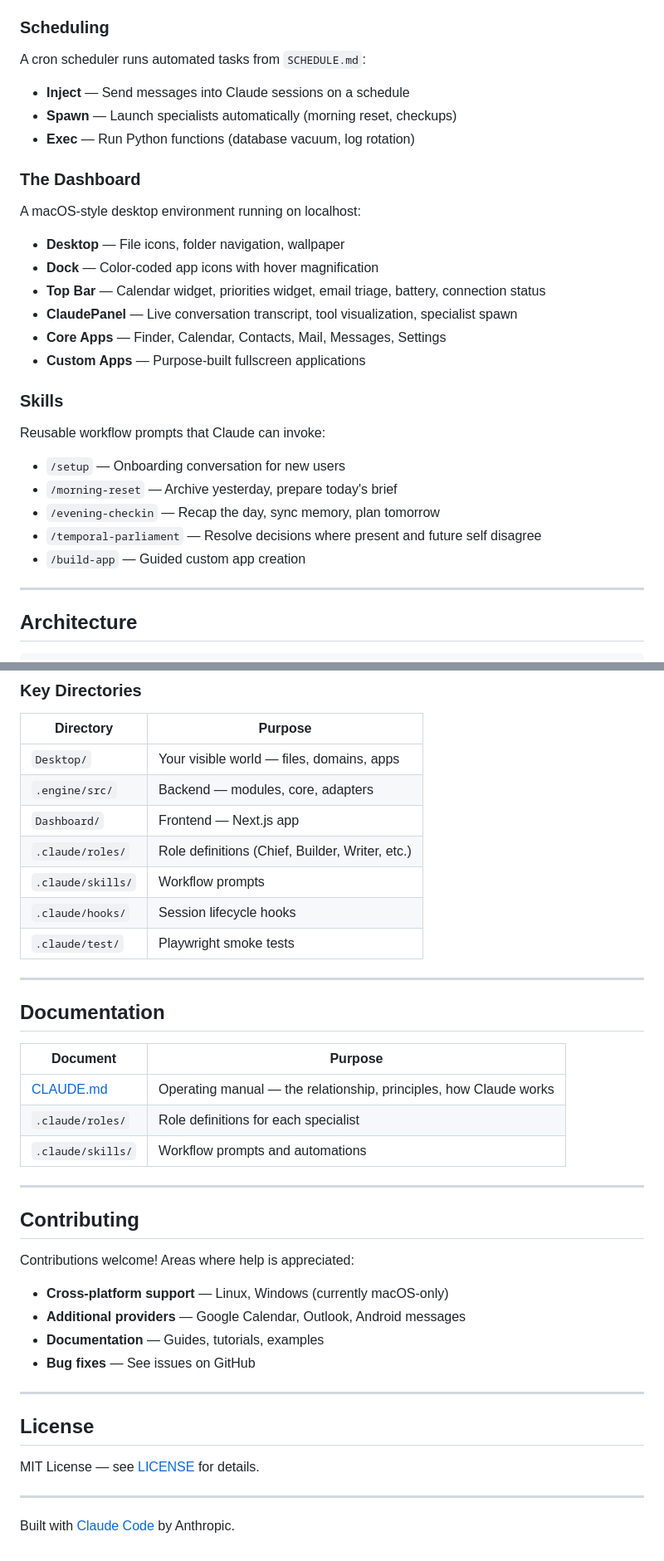
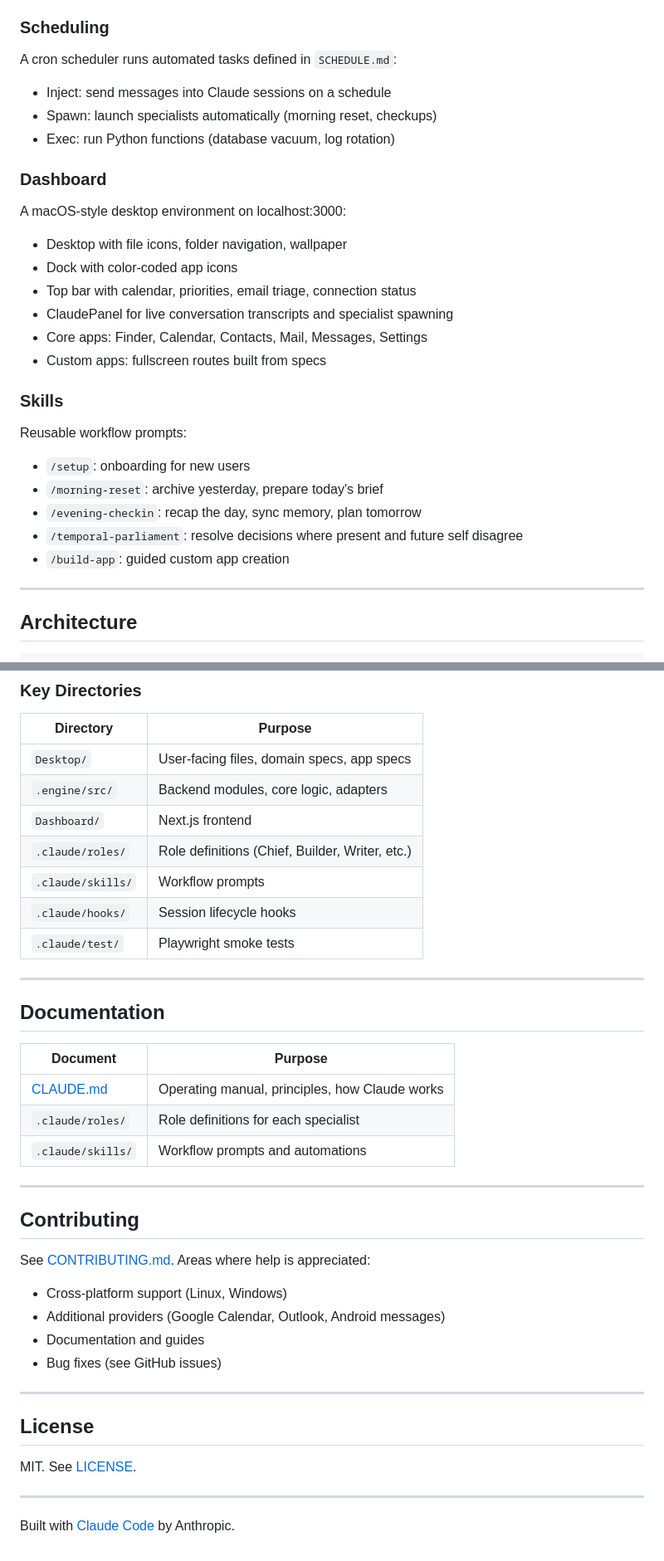
Before and after one commit to spartypkp/claude-os-public, a Markdown page: README.md, 2 parts joined by grey strips. Shown at 83% size. Rendered like a GitHub page.

```diff
--- a/README.md
+++ b/README.md
@@ -85,32 +134,32 @@ Build purpose-specific apps by writing a spec:
 
 ### Scheduling
 
-A cron scheduler runs automated tasks from `SCHEDULE.md`:
+A cron scheduler runs automated tasks defined in `SCHEDULE.md`:
 
-- **Inject** — Send messages into Claude sessions on a schedule
-- **Spawn** — Launch specialists automatically (morning reset, checkups)
-- **Exec** — Run Python functions (database vacuum, log rotation)
+- Inject: send messages into Claude sessions on a schedule
+- Spawn: launch specialists automatically (morning reset, checkups)
+- Exec: run Python functions (database vacuum, log rotation)
 
-### The Dashboard
+### Dashboard
 
-A macOS-style desktop environment running on localhost:
+A macOS-style desktop environment on localhost:3000:
 
-- **Desktop** — File icons, folder navigation, wallpaper
-- **Dock** — Color-coded app icons with hover magnification
-- **Top Bar** — Calendar widget, priorities widget, email triage, battery, connection status
-- **ClaudePanel** — Live conversation transcript, tool visualization, specialist spawn
-- **Core Apps** — Finder, Calendar, Contacts, Mail, Messages, Settings
-- **Custom Apps** — Purpose-built fullscreen applications
+- Desktop with file icons, folder navigation, wallpaper
+- Dock with color-coded app icons
+- Top bar with calendar, priorities, email triage, connection status
+- ClaudePanel for live conversation transcripts and specialist spawning
+- Core apps: Finder, Calendar, Contacts, Mail, Messages, Settings
+- Custom apps: fullscreen routes built from specs
 
 ### Skills
 
-Reusable workflow prompts that Claude can invoke:
+Reusable workflow prompts:
 
-- `/setup` — Onboarding conversation for new users
-- `/morning-reset` — Archive yesterday, prepare today's brief
-- `/evening-checkin` — Recap the day, sync memory, plan tomorrow
-- `/temporal-parliament` — Resolve decisions where present and future self disagree
-- `/build-app` — Guided custom app creation
+- `/setup`: onboarding for new users
+- `/morning-reset`: archive yesterday, prepare today's brief
+- `/evening-checkin`: recap the day, sync memory, plan tomorrow
+- `/temporal-parliament`: resolve decisions where present and future self disagree
+- `/build-app`: guided custom app creation
 
 ---
 
@@ -139,9 +188,9 @@ Reusable workflow prompts that Claude can invoke:
 
 | Directory | Purpose |
 |-----------|---------|
-| `Desktop/` | Your visible world — files, domains, apps |
-| `.engine/src/` | Backend — modules, core, adapters |
-| `Dashboard/` | Frontend — Next.js app |
+| `Desktop/` | User-facing files, domain specs, app specs |
+| `.engine/src/` | Backend modules, core logic, adapters |
+| `Dashboard/` | Next.js frontend |
 | `.claude/roles/` | Role definitions (Chief, Builder, Writer, etc.) |
 | `.claude/skills/` | Workflow prompts |
 | `.claude/hooks/` | Session lifecycle hooks |
@@ -153,7 +202,7 @@ Reusable workflow prompts that Claude can invoke:
 
 | Document | Purpose |
 |----------|---------|
-| [CLAUDE.md](CLAUDE.md) | Operating manual — the relationship, principles, how Claude works |
+| [CLAUDE.md](CLAUDE.md) | Operating manual, principles, how Claude works |
 | `.claude/roles/` | Role definitions for each specialist |
 | `.claude/skills/` | Workflow prompts and automations |
 
@@ -161,18 +210,18 @@ Reusable workflow prompts that Claude can invoke:
 
 ## Contributing
 
-Contributions welcome! Areas where help is appreciated:
+See [CONTRIBUTING.md](CONTRIBUTING.md). Areas where help is appreciated:
 
-- **Cross-platform support** — Linux, Windows (currently macOS-only)
-- **Additional providers** — Google Calendar, Outlook, Android messages
-- **Documentation** — Guides, tutorials, examples
-- **Bug fixes** — See issues on GitHub
+- Cross-platform support (Linux, Windows)
+- Additional providers (Google Calendar, Outlook, Android messages)
+- Documentation and guides
+- Bug fixes (see GitHub issues)
 
 ---
 
 ## License
 
-MIT License — see [LICENSE](LICENSE) for details.
+MIT. See [LICENSE](LICENSE).
 
 ---
 
```
Also changed, not shown: other parts of README.md (+75 -26 lines).
